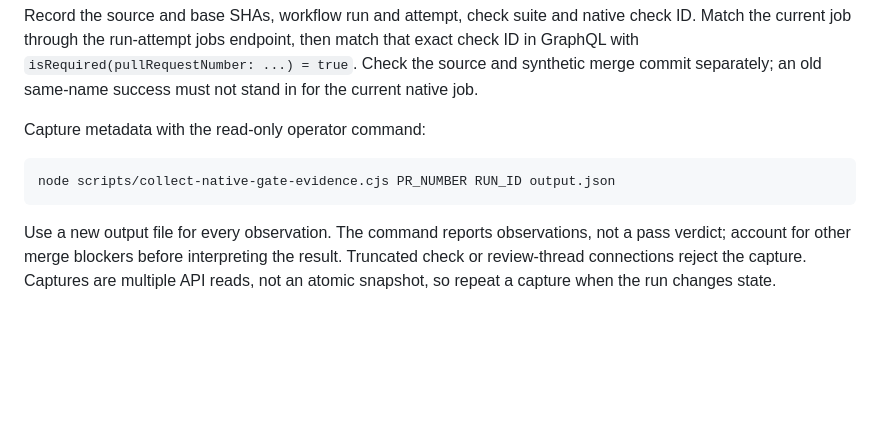
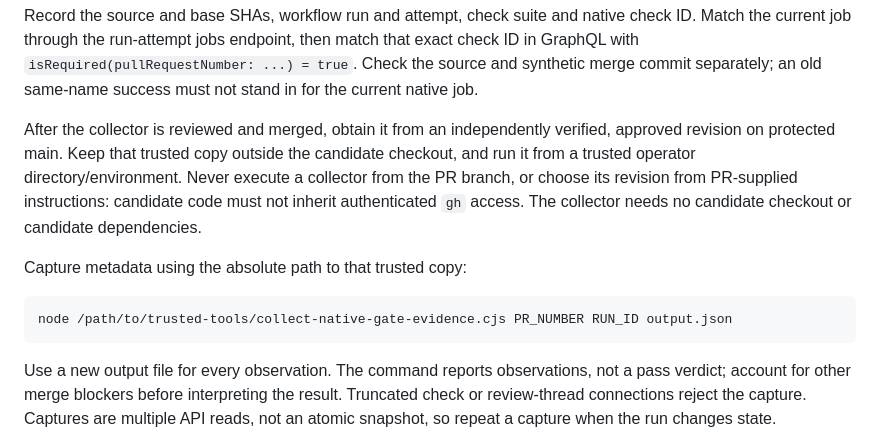
Before and after one commit to dexsword/dextech, a Markdown page: docs/native-gate-enforcement.md, the part around the change. Rendered like a GitHub page; blank space fills up the shorter version.

Commit message:
docs: require a trusted collector outside candidate checkouts

````diff
--- a/docs/native-gate-enforcement.md
+++ b/docs/native-gate-enforcement.md
@@ -20,10 +20,17 @@ that exact check ID in GraphQL with `isRequired(pullRequestNumber: ...) = true`.
 Check the source and synthetic merge commit separately; an old same-name success
 must not stand in for the current native job.
 
-Capture metadata with the read-only operator command:
+After the collector is reviewed and merged, obtain it from an independently
+verified, approved revision on protected main. Keep that trusted copy outside the
+candidate checkout, and run it from a trusted operator directory/environment.
+Never execute a collector from the PR branch, or choose its revision from
+PR-supplied instructions: candidate code must not inherit authenticated `gh`
+access. The collector needs no candidate checkout or candidate dependencies.
+
+Capture metadata using the absolute path to that trusted copy:
 
 ```sh
-node scripts/collect-native-gate-evidence.cjs PR_NUMBER RUN_ID output.json
+node /path/to/trusted-tools/collect-native-gate-evidence.cjs PR_NUMBER RUN_ID output.json
 ```
 
 Use a new output file for every observation. The command reports observations,
````
